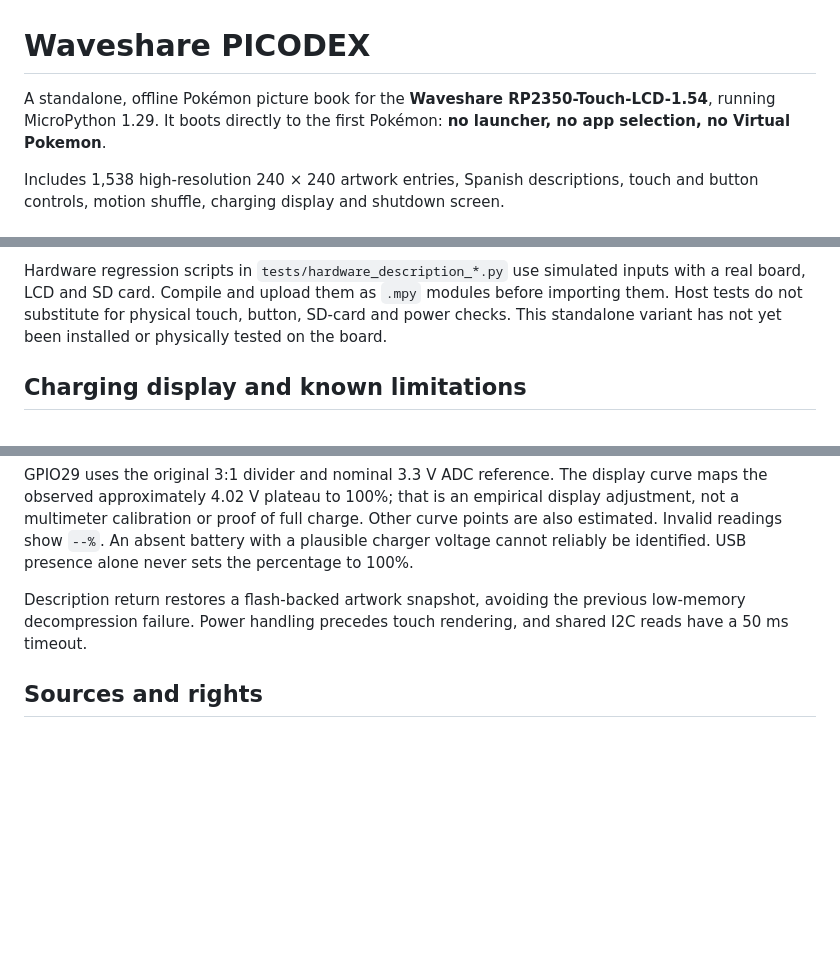
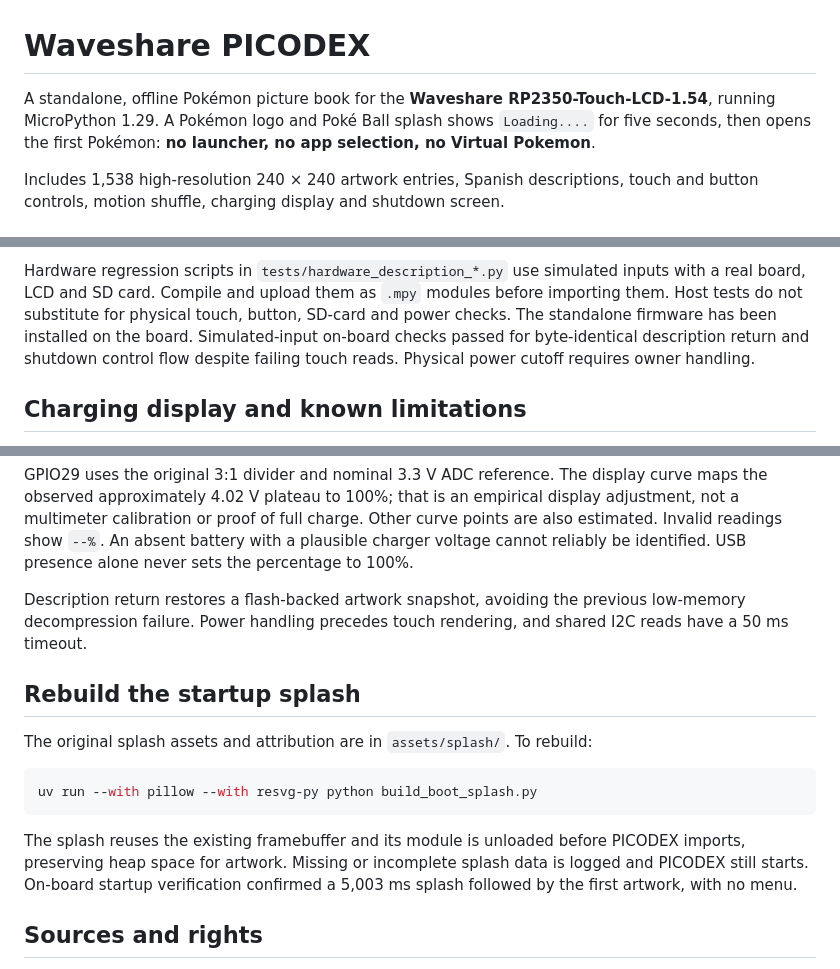
Before and after one commit to persanz/waveshare-picodex, a Markdown page: README.md, 3 parts joined by grey strips. Drawn GitHub-style; blank space fills up the shorter version.

````diff
--- a/README.md
+++ b/README.md
@@ -1,8 +1,8 @@
 # Waveshare PICODEX
 
 A standalone, offline Pokémon picture book for the **Waveshare
-RP2350-Touch-LCD-1.54**, running MicroPython 1.29. It boots directly to the first
-Pokémon: **no launcher, no app selection, no Virtual Pokemon**.
+RP2350-Touch-LCD-1.54**, running MicroPython 1.29. A Pokémon logo and Poké Ball splash shows `Loading....` for five seconds,
+then opens the first Pokémon: **no launcher, no app selection, no Virtual Pokemon**.
 
 Includes 1,538 high-resolution 240 × 240 artwork entries, Spanish descriptions,
 touch and button controls, motion shuffle, charging display and shutdown screen.
@@ -101,8 +103,10 @@ of RGB565 data. `pokemon_order.bin` maps National Pokédex order to archive indi
 Hardware regression scripts in `tests/hardware_description_*.py` use simulated
 inputs with a real board, LCD and SD card. Compile and upload them as `.mpy`
 modules before importing them. Host tests do not substitute for physical touch,
-button, SD-card and power checks. This standalone variant has not yet been
-installed or physically tested on the board.
+button, SD-card and power checks. The standalone firmware has been installed on the board. Simulated-input
+on-board checks passed for byte-identical description return and shutdown
+control flow despite failing touch reads. Physical power cutoff requires owner
+handling.
 
 ## Charging display and known limitations
 
@@ -134,6 +138,19 @@ Description return restores a flash-backed artwork snapshot, avoiding the
 previous low-memory decompression failure. Power handling precedes touch
 rendering, and shared I2C reads have a 50 ms timeout.
 
+## Rebuild the startup splash
+
+The original splash assets and attribution are in `assets/splash/`. To rebuild:
+
+```sh
+uv run --with pillow --with resvg-py python build_boot_splash.py
+```
+
+The splash reuses the existing framebuffer and its module is unloaded before
+PICODEX imports, preserving heap space for artwork. Missing or incomplete
+splash data is logged and PICODEX still starts. On-board startup verification
+confirmed a 5,003 ms splash followed by the first artwork, with no menu.
+
 ## Sources and rights
 
 Artwork and names originate from PokeAPI's official-artwork collection. Spanish
````
Also changed, not shown: other parts of README.md (+4 -2 lines), assets/splash/SOURCES.md (added, +6 -0 lines), assets/splash/boot-splash.png (added), 8 other files.
